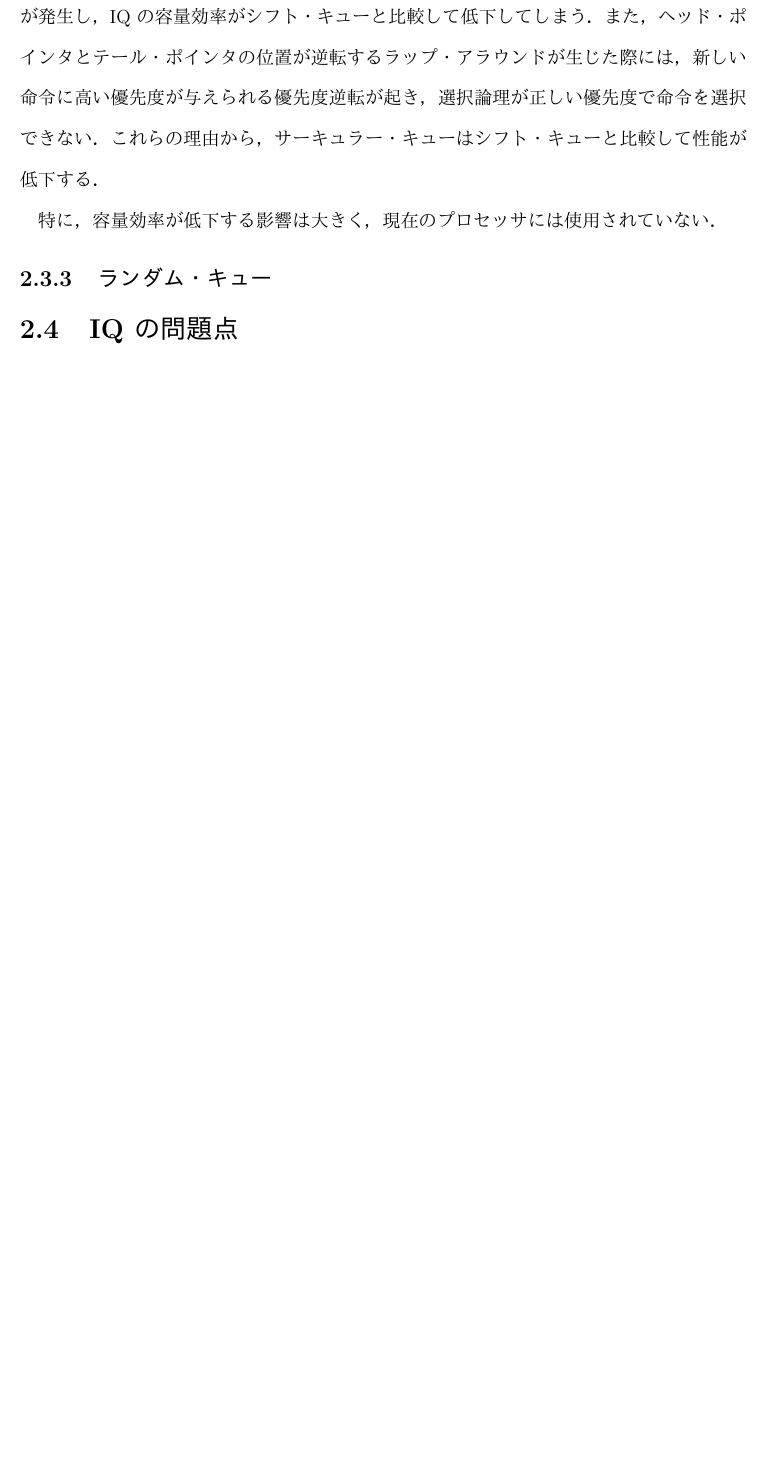
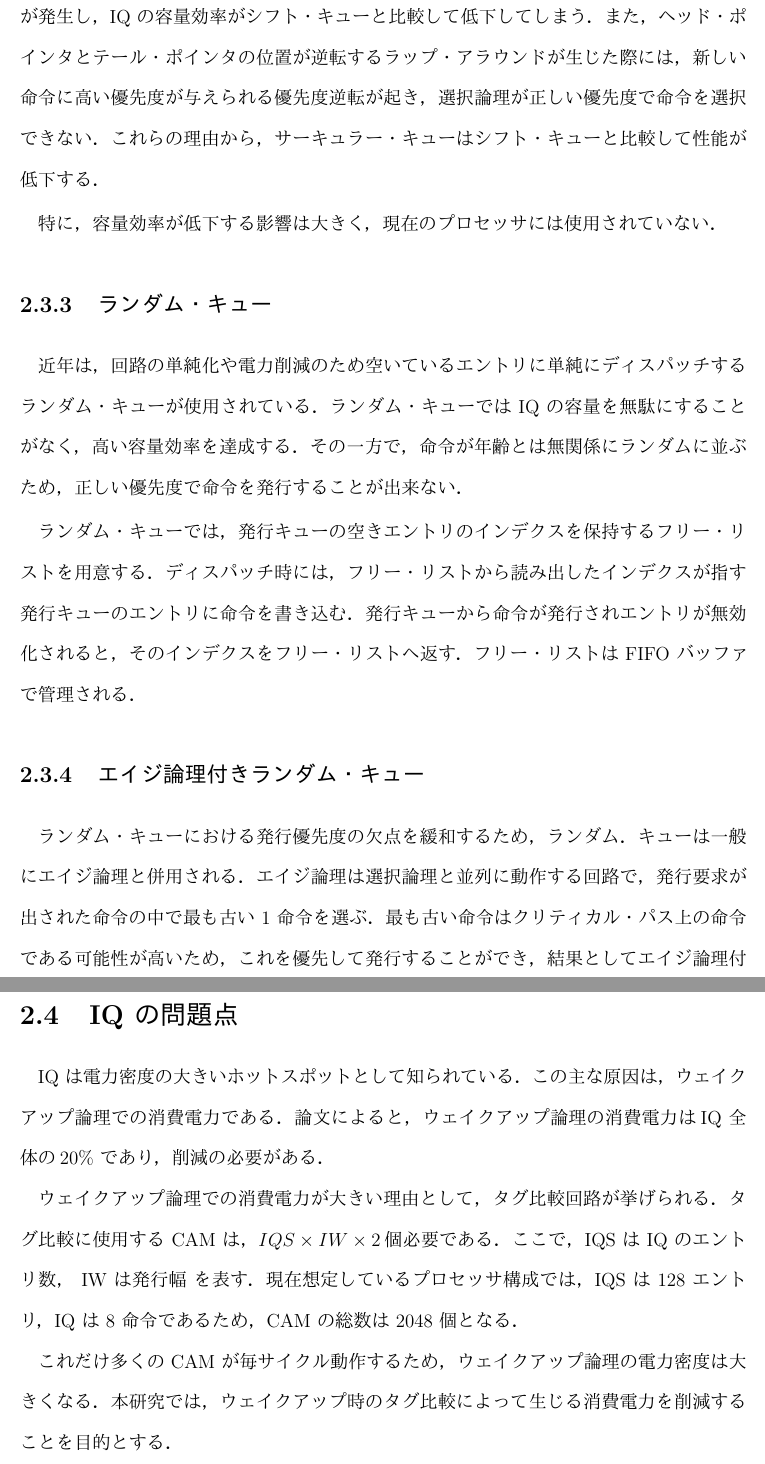
Before and after one commit to morikennne/m_thesis, a LaTeX thesis (thesis/main.tex, which reads thesis/src/basic_IQ.tex): part of page 11 of 15 before the commit and two parts of pages 11 and 12 of 16 after it, the two joined at a grey line, cut so that both start at the same text, the shorter picture padded with empty space. The pictures show the PDF file thesis/mori-m20.pdf that the author committed with the source.

Commit message:
(11/28)iq

```diff
--- a/thesis/src/basic_IQ.tex
+++ b/thesis/src/basic_IQ.tex
@@ -69,10 +69,22 @@ IQ はアウト・オブ・オーダ実行を行うプロセッサにおいて
 特に，容量効率が低下する影響は大きく，現在のプロセッサには使用されていない．
 
 \subsection{ランダム・キュー}
+近年は，回路の単純化や電力削減のため空いているエントリに単純にディスパッチするランダム・キューが使用されている．ランダム・キューでは IQ の容量を無駄にすることがなく，高い容量効率を達成する．その一方で，命令が年齢とは無関係にランダムに並ぶため，正しい優先度で命令を発行することが出来ない．
 
+ランダム・キューでは，発行キューの空きエントリのインデクスを保持するフリー・リストを用意する．ディスパッチ時には，フリー・リストから読み出したインデクスが指す発行キューのエントリに命令を書き込む．発行キューから命令が発行されエントリが無効化されると，そのインデクスをフリー・リストへ返す．フリー・リストは FIFO バッファで管理される．
+
+\subsection{エイジ論理付きランダム・キュー}
+ランダム・キューにおける発行優先度の欠点を緩和するため，ランダム．キューは一般にエイジ論理と併用される．エイジ論理は選択論理と並列に動作する回路で，発行要求が出された命令の中で最も古い 1 命令を選ぶ．
+最も古い命令はクリティカル・パス上の命令である可能性が高いため，これを優先して発行することができ，結果としてエイジ論理付きランダム・キューは通常のランダム・キュート比較して性能が大きく向上する．
 
 \section{IQ の問題点}
 \label{sec:iq_problem}
+IQ は電力密度の大きいホットスポットとして知られている．この主な原因は，ウェイクアップ論理での消費電力である．論文によると，ウェイクアップ論理の消費電力はIQ 全体の20\% であり，削減の必要がある．
+
+ウェイクアップ論理での消費電力が大きい理由として，タグ比較回路が挙げられる．タグ比較に使用する CAM は，$IQS \times IW \times 2$個必要である．ここで，IQS は IQ のエントリ数， IW は発行幅 を表す．現在想定しているプロセッサ構成では，IQS は 128 エントリ，IQ は 8 命令であるため，CAM の総数は 2048 個となる．
+
+これだけ多くの CAM が毎サイクル動作するため，ウェイクアップ論理の電力密度は大きくなる．本研究では，ウェイクアップ時のタグ比較によって生じる消費電力を削減することを目的とする．
+
 
 
 
```
Also changed, not shown: thesis/mori-m20.pdf, thesis/src/basic_IQ.tex (2 more changed lines), 1 other file.
